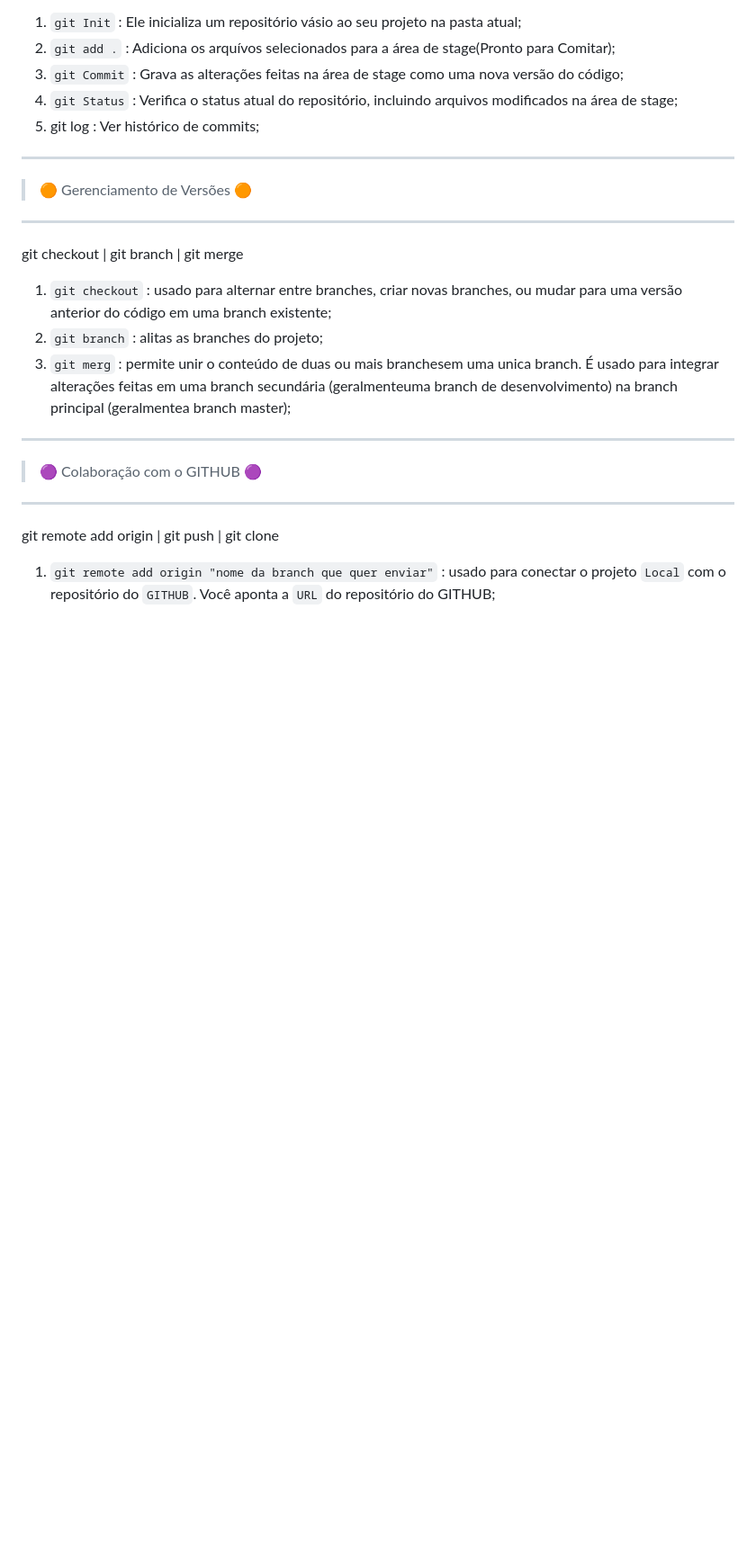
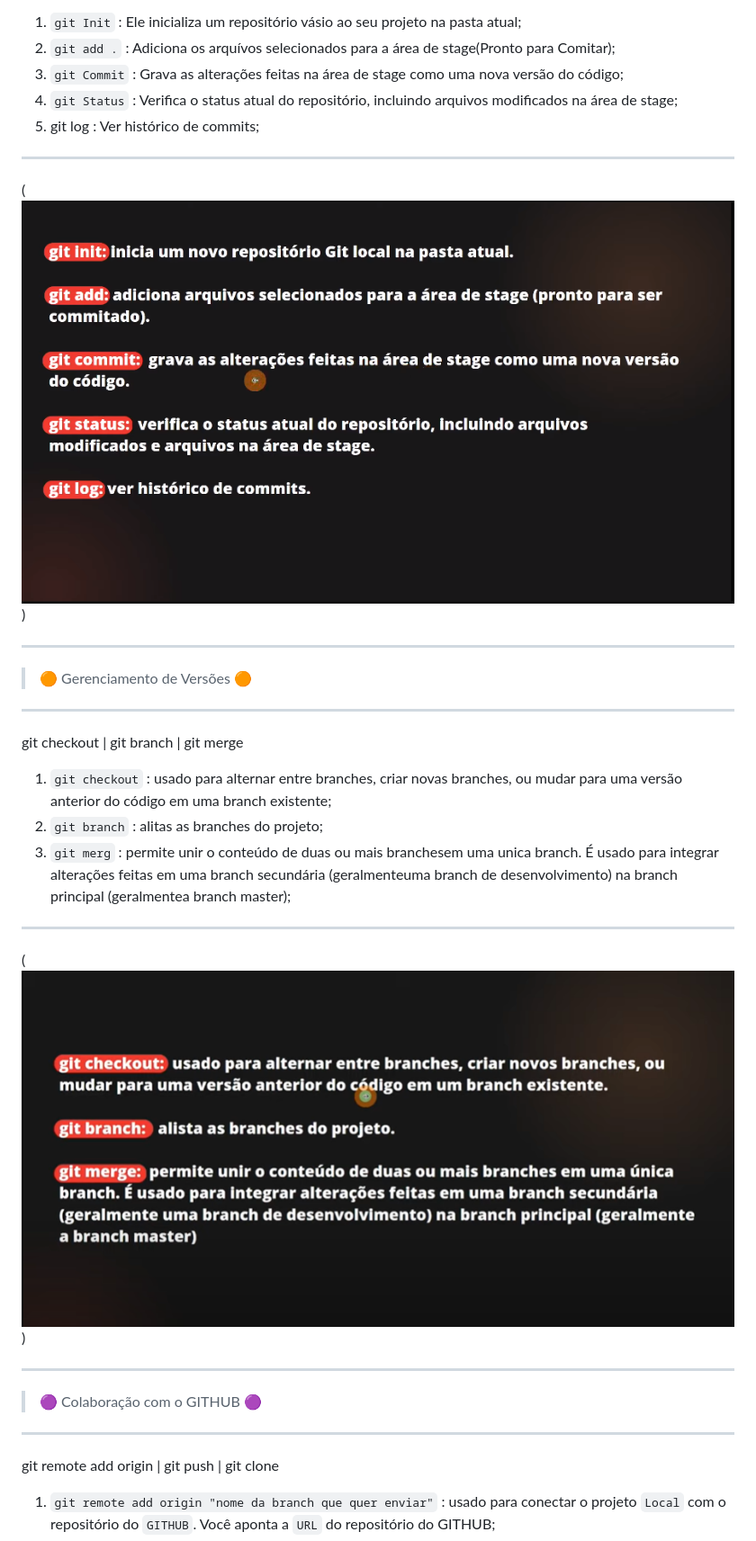
Before and after one commit to gabriel55felipeDev/aula-de-git-github, a Markdown page: documentacion.md, the part around the change printed below. Shown: that part at 90% size. Rendered like a GitHub page; pictures changed too: img/Gerenciamento_de_vercoes.png (added), img/Primeiros_comandos-Git.png (added); blank space fills up the shorter version.

Commit message:
Ultima alteração no Projeto de Estudos

````diff
--- a/documentacion.md
+++ b/documentacion.md
@@ -16,6 +16,10 @@
 
 ---
 
+(![2. Imagem descritiva e visual de Primeiros comando em Git](img/Primeiros_comandos-Git.png))
+
+---
+
  > 🟠 Gerenciamento de Versões 🟠
 
 ---
@@ -25,6 +29,10 @@
 1. ```git checkout``` : usado para alternar entre branches, criar novas branches, ou mudar para uma versão anterior do código em uma branch existente;
 2. ```git branch``` : alitas as branches do projeto;
 3. ```git merg``` : permite unir o conteúdo de duas ou mais branchesem uma unica branch. É usado para integrar alterações feitas em uma branch secundária (geralmenteuma branch de desenvolvimento) na branch principal (geralmentea branch master);
+
+---
+
+(![2. Imagem descritiva e visual de Gerenciamento de Versões](img/Gerenciamento_de_vercoes.png))
 
 ---
 
````
Also changed, not shown: other parts of documentacion.md (+4 -0 lines), img/Colaboracao_com_o_github.png (added).
